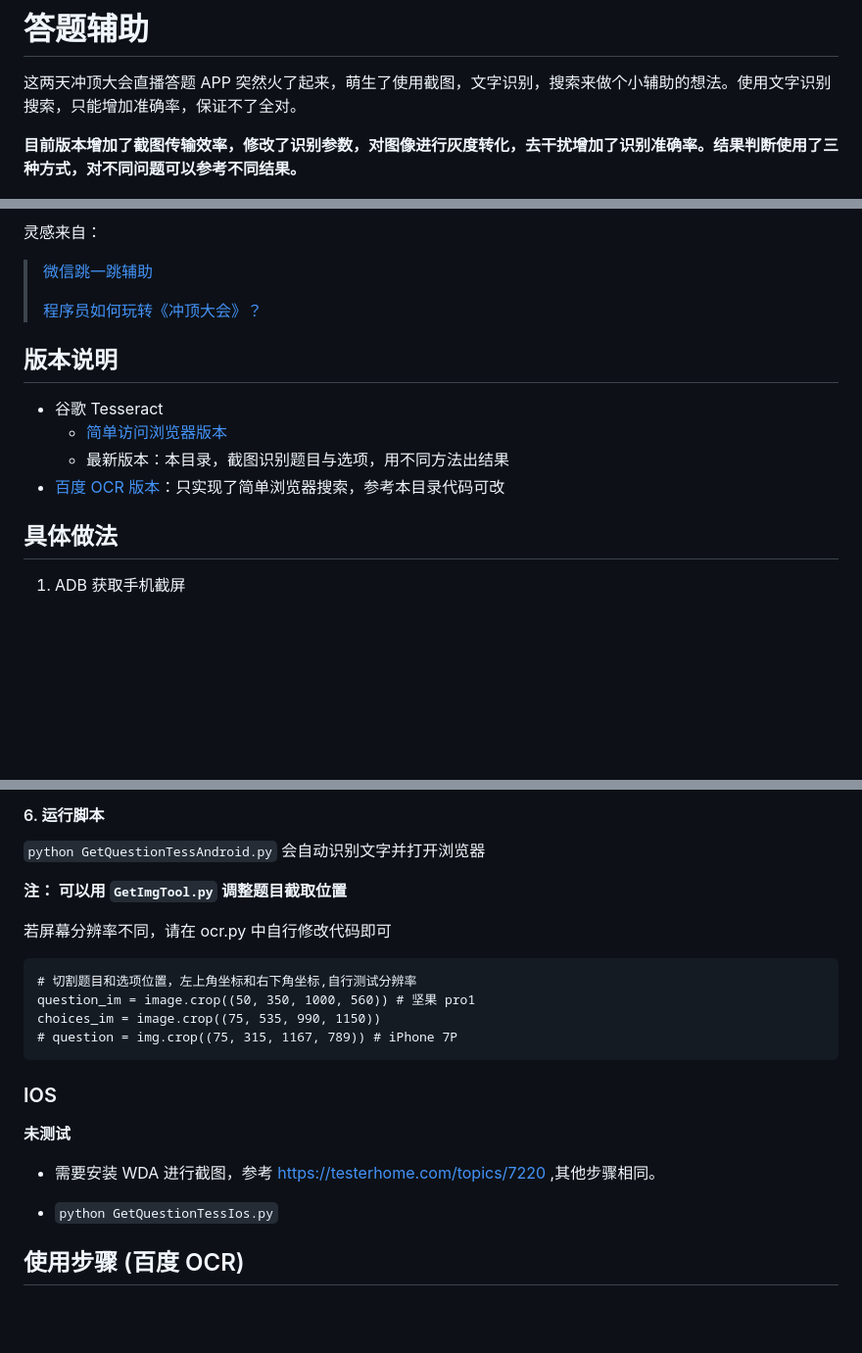
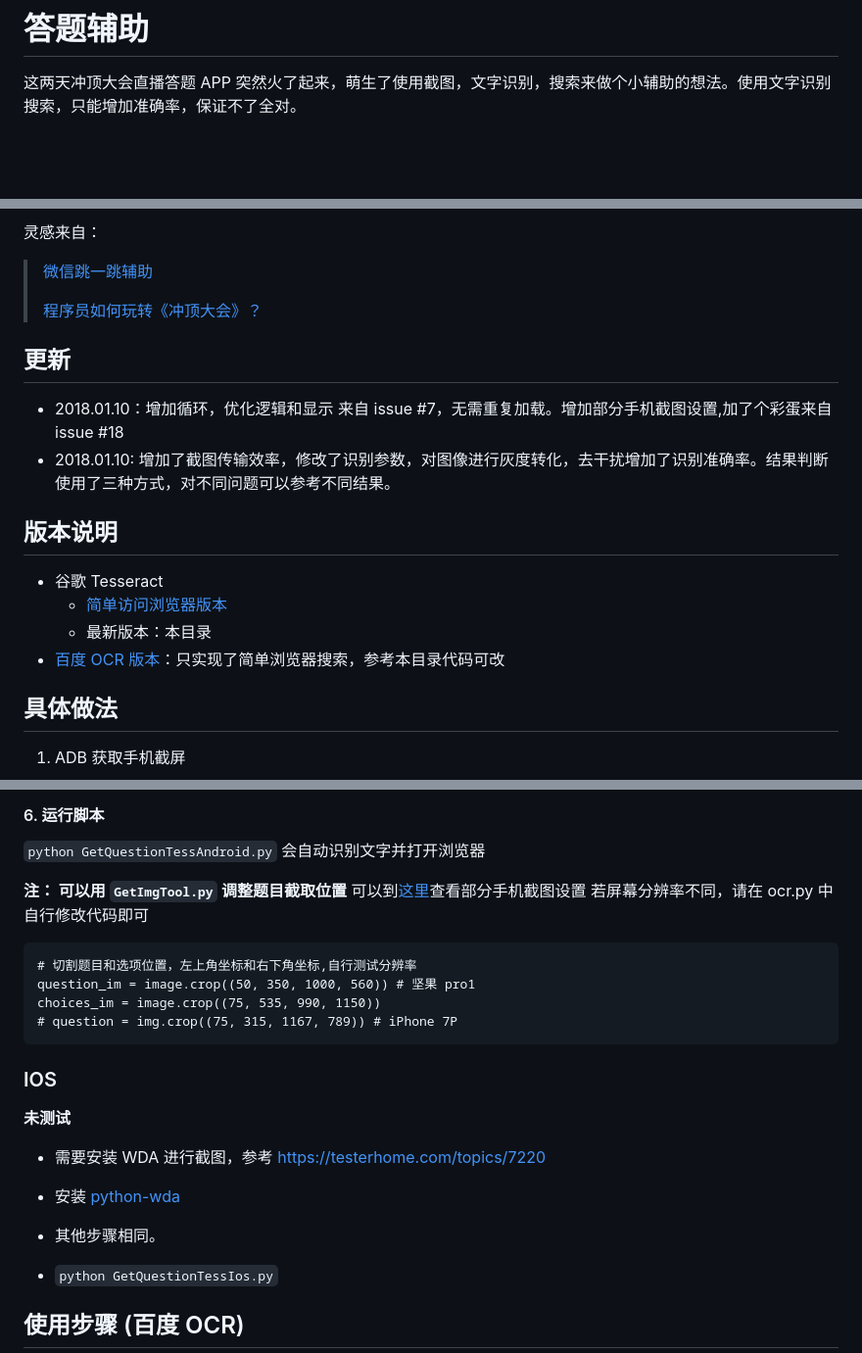
Before and after one commit to Skyexu/TopSup, a Markdown page: README.md, 3 parts joined by grey strips. Shown: that part at 98% size. Rendered like a GitHub page; blank space fills up the shorter version.

Commit message:
feat: 增加循环，优化逻辑和显示 ，无需重复加载,增加部分手机截图设置。 加了个彩蛋

````diff
--- a/README.md
+++ b/README.md
@@ -2,7 +2,7 @@
 # 答题辅助
 这两天冲顶大会直播答题 APP 突然火了起来，萌生了使用截图，文字识别，搜索来做个小辅助的想法。使用文字识别搜索，只能增加准确率，保证不了全对。
 
-**目前版本增加了截图传输效率，修改了识别参数，对图像进行灰度转化，去干扰增加了识别准确率。结果判断使用了三种方式，对不同问题可以参考不同结果。**
+
 
 ![](/resources/screenshot.PNG)
 
@@ -11,11 +11,18 @@
 >
 > [程序员如何玩转《冲顶大会》？](https://livc.io/blog/204)
 
+
+## 更新
+- 2018.01.10：增加循环，优化逻辑和显示 来自 issue #7，无需重复加载。增加部分手机截图设置,加了个彩蛋来自 issue #18
+- 2018.01.10: 增加了截图传输效率，修改了识别参数，对图像进行灰度转化，去干扰增加了识别准确率。结果判断使用了三种方式，对不同问题可以参考不同结果。
+
+
 ## 版本说明
 - 谷歌 Tesseract
 	- [简单访问浏览器版本](/simpleVersion)
-	- 最新版本：本目录，截图识别题目与选项，用不同方法出结果
+	- 最新版本：本目录
 - [百度 OCR 版本](/simpleVersion)：只实现了简单浏览器搜索，参考本目录代码可改
+
 
 
 ## 具体做法
@@ -88,7 +95,7 @@ tessdata_dir_config = '--tessdata-dir "C:\\Program Files (x86)\\Tesseract-OCR\\t
 会自动识别文字并打开浏览器
 
 **注： 可以用 `GetImgTool.py` 调整题目截取位置**
-
+可以到[这里](/common/devicesCutConfig.txt)查看部分手机截图设置
 若屏幕分辨率不同，请在 ocr.py 中自行修改代码即可
 ```
 # 切割题目和选项位置，左上角坐标和右下角坐标,自行测试分辨率
@@ -101,7 +108,9 @@ choices_im = image.crop((75, 535, 990, 1150))
 
 **未测试**
 
-- 需要安装 WDA 进行截图，参考 https://testerhome.com/topics/7220 ,其他步骤相同。
+- 需要安装 WDA 进行截图，参考 https://testerhome.com/topics/7220
+- 安装 [python-wda](https://github.com/openatx/facebook-wda)
+- 其他步骤相同。
 
 - `python GetQuestionTessIos.py`
 
````
Also changed, not shown: screenshot.png, 6 other files.
